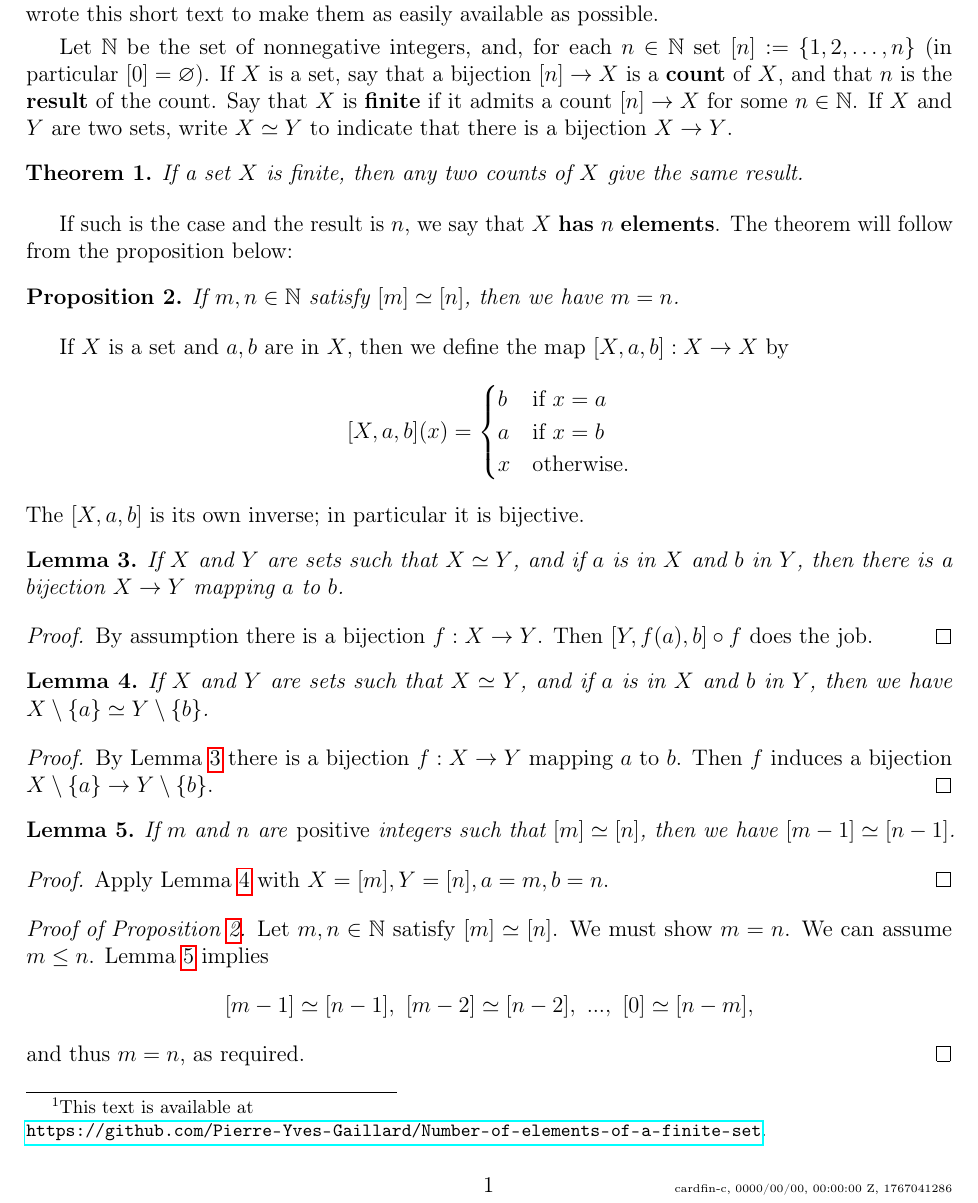
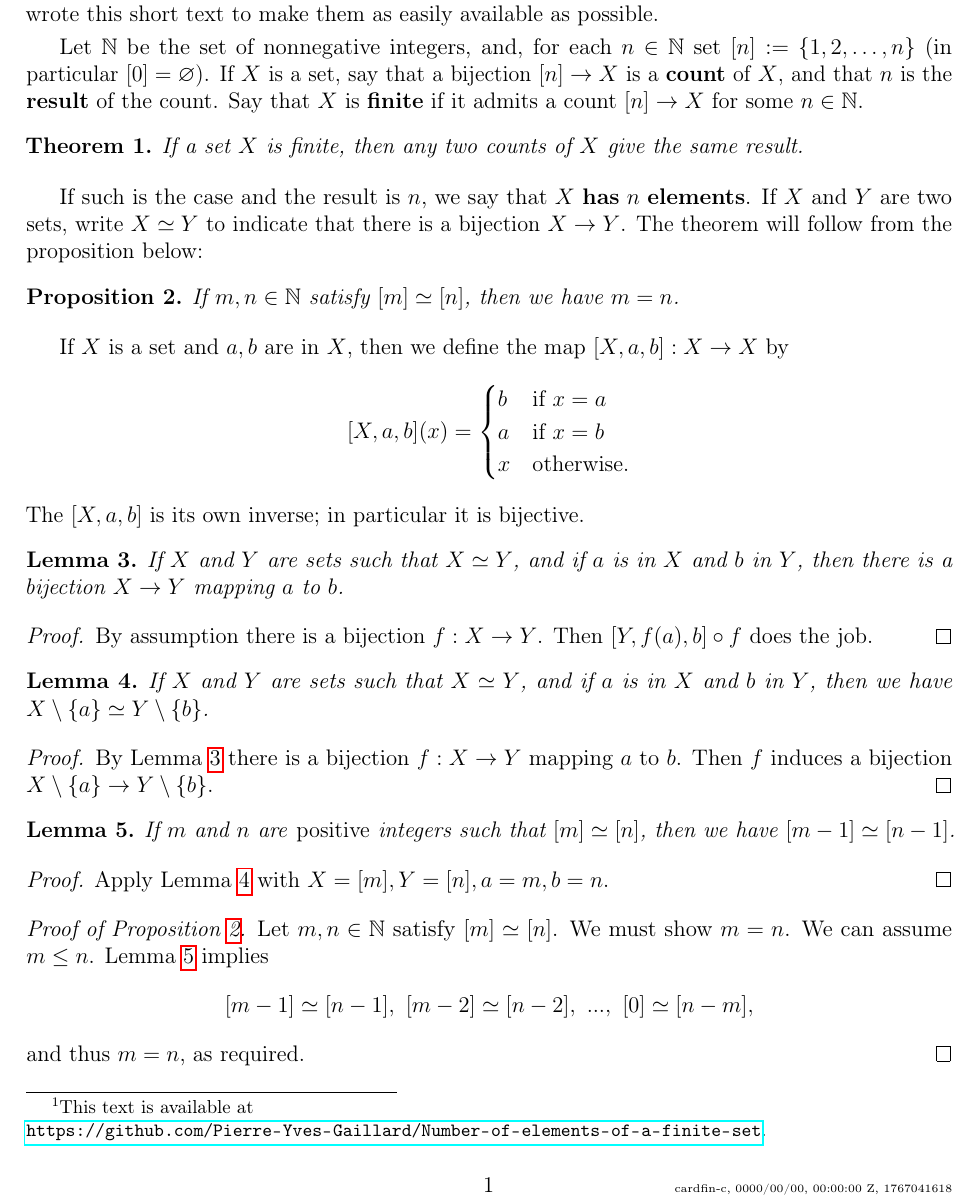
Before and after one commit to Pierre-Yves-Gaillard/Number-of-elements-of-a-finite-set, a LaTeX document (cardfin-c.tex): part of the page, cut so that both start at the same text. Compiled offline with pdfLaTeX.

Commit message:
Update timestamp in cardfin-c.tex

```diff
--- a/cardfin-c.tex
+++ b/cardfin-c.tex
@@ -1,11 +1,11 @@
 % cardfin-c
 % https://docs.google.com/document/d/1Tz553wVIl87WpTgMiK2KIr6x219J3IGTx924iE_6HMo/edit?tab=t.0
 % !TEX encoding = UTF-8 Unicode
-% https://www.site24x7.com/tools/time-stamp-converter.html 1767041286
+% https://www.site24x7.com/tools/time-stamp-converter.html 1767041618
 \documentclass[12pt,letterpaper]{article}
 \usepackage{fancyhdr}
 \fancyhf{}
-\fancyfoot[R]{{\tiny cardfin-c,\ \filemodprintdate{\jobname},\ \filemodprinttime{\jobname},\ 1767041286}} % https://www.site24x7.com/tools/time-stamp-converter.html (https://www.unixtimestamp.com/ bad)
+\fancyfoot[R]{{\tiny cardfin-c,\ \filemodprintdate{\jobname},\ \filemodprinttime{\jobname},\ 1767041618}} % https://www.site24x7.com/tools/time-stamp-converter.html (https://www.unixtimestamp.com/ bad)
 \renewcommand{\headrulewidth}{0pt}
 \fancyfoot[C]{\thepage}
 \usepackage[T1]{fontenc}
@@ -38,13 +38,13 @@
 
 \nn The statements proved here are almost obvious and not too difficult to find in the literature. I wrote this short text to make them as easily available as possible.
 
-Let $\N$ be the set of nonnegative integers, and, for each $n\in\N$ set $[n]:=\{1,2,\ldots,n\}$ (in particular $[0]=\varnothing$). If $X$ is a set, say that a bijection $[n]\to X$ is a \textbf{count} of $X$, and that $n$ is the \textbf{result} of the count. Say that $X$ is \textbf{finite} if it admits a count $[n]\to X$ for some $n\in\N$. If $X$ and $Y$ are two sets, write $X\simeq Y$ to indicate that there is a bijection $X\to Y$.
+Let $\N$ be the set of nonnegative integers, and, for each $n\in\N$ set $[n]:=\{1,2,\ldots,n\}$ (in particular $[0]=\varnothing$). If $X$ is a set, say that a bijection $[n]\to X$ is a \textbf{count} of $X$, and that $n$ is the \textbf{result} of the count. Say that $X$ is \textbf{finite} if it admits a count $[n]\to X$ for some $n\in\N$.
 
 \begin{thm}\label{T}
 If a set $X$ is finite, then any two counts of $X$ give the same result.
 \end{thm}
 
-If such is the case and the result is $n$, we say that $X$ \textbf{has} $n$ \textbf{elements}. The theorem will follow from the proposition below:
+If such is the case and the result is $n$, we say that $X$ \textbf{has} $n$ \textbf{elements}. If $X$ and $Y$ are two sets, write $X\simeq Y$ to indicate that there is a bijection $X\to Y$. The theorem will follow from the proposition below:
 
 \begin{prop}\label{P}
 If $m,n\in\N$ satisfy $[m]\simeq[n]$, then we have $m=n$.
```
